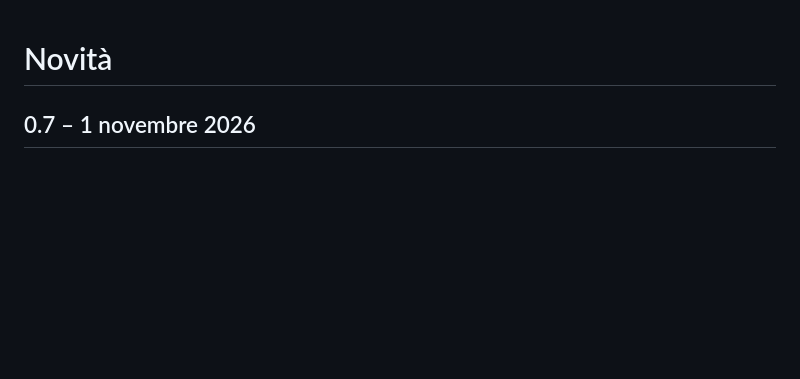
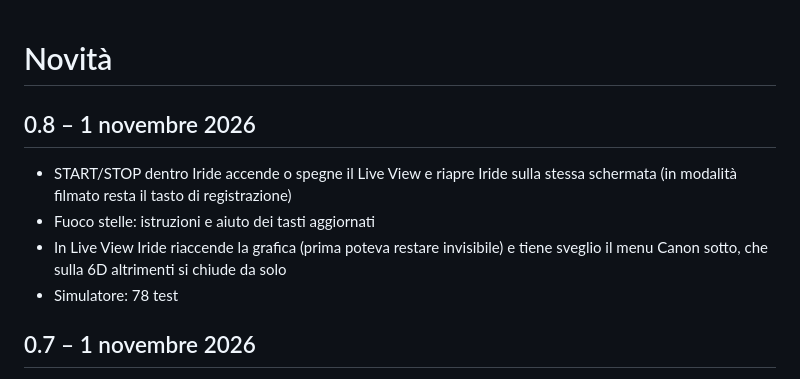
Before and after one commit to GodEater58/Inquadra, a Markdown page: CHANGELOG.md, the part around the change. Rendered like a GitHub page; blank space fills up the shorter version.

```diff
--- a/CHANGELOG.md
+++ b/CHANGELOG.md
@@ -1,4 +1,10 @@
 # Novità
+
+## 0.8 – 1 novembre 2026
+- START/STOP dentro Iride accende o spegne il Live View e riapre Iride sulla stessa schermata (in modalità filmato resta il tasto di registrazione)
+- Fuoco stelle: istruzioni e aiuto dei tasti aggiornati
+- In Live View Iride riaccende la grafica (prima poteva restare invisibile) e tiene sveglio il menu Canon sotto, che sulla 6D altrimenti si chiude da solo
+- Simulatore: 78 test
 
 ## 0.7 – 1 novembre 2026
 - Corretto: aprendo Iride col cestino o all'accensione comparivano in basso gli indicatori audio di Magic Lantern ("L INT / R INT"), che rovinavano la riga d'aiuto. Il menu ML ora viene portato su Shoot → Iride
```
Also changed, not shown: README.md (+3 -3 lines), docs/screenshots/05_stelle-v06.png (deleted), docs/screenshots/05_stelle-v08.png (added), 5 other files.
